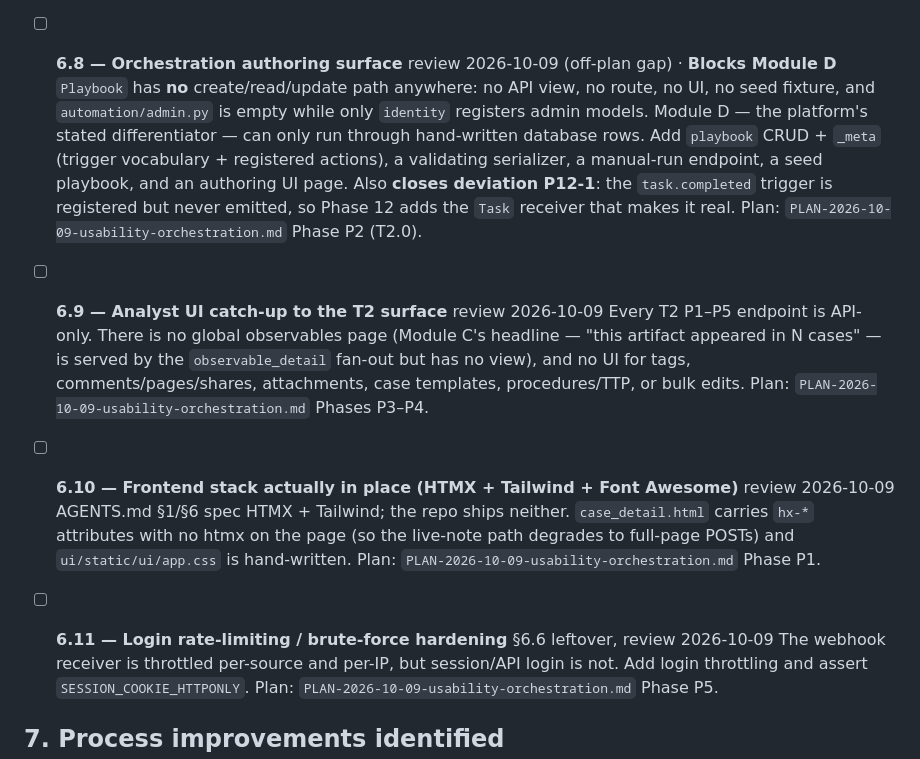
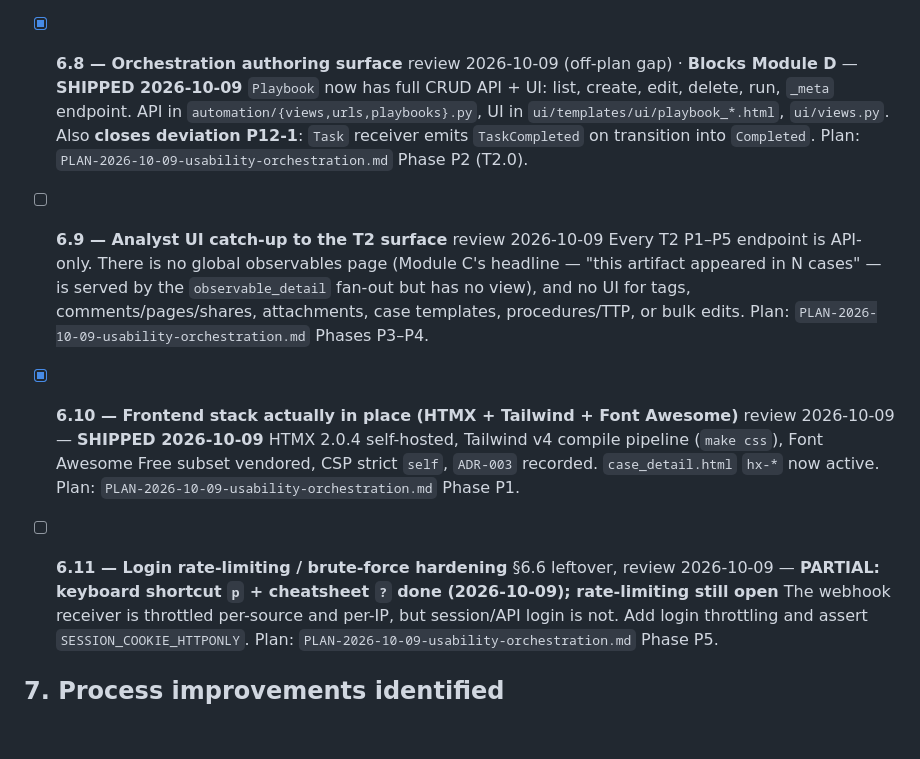
Before and after one commit to zeroq/amalthea, a Markdown page: TODO.md, the part around one of its changes. Rendered like a GitHub page; blank space fills up the shorter version.

Commit message:
docs: update TODO.md — mark 6.8, 6.10 done; 6.11 partial; add priority table

```diff
--- a/TODO.md
+++ b/TODO.md
@@ -451,14 +465,8 @@ Full task/AC detail in `docs/planning/PLAN-2026-10-03-thehive-compatible-mvp.md`
   timeline (e.g. `?includeTimeline=true&timelinePage=1`) or move it to a separate endpoint.
   **Scheduled in** `PLAN-2026-10-09-usability-orchestration.md` Phase P6.
 
-- [ ] **6.8 — Orchestration authoring surface** review 2026-10-09 (off-plan gap) · **Blocks Module D**
-  `Playbook` has **no** create/read/update path anywhere: no API view, no route, no UI, no seed
-  fixture, and `automation/admin.py` is empty while only `identity` registers admin models. Module D —
-  the platform's stated differentiator — can only run through hand-written database rows. Add
-  `playbook` CRUD + `_meta` (trigger vocabulary + registered actions), a validating serializer, a
-  manual-run endpoint, a seed playbook, and an authoring UI page. Also **closes deviation P12-1**:
-  the `task.completed` trigger is registered but never emitted, so Phase 12 adds the `Task` receiver
-  that makes it real. Plan: `PLAN-2026-10-09-usability-orchestration.md` Phase P2 (T2.0).
+- [x] **6.8 — Orchestration authoring surface** review 2026-10-09 (off-plan gap) · **Blocks Module D** — **SHIPPED 2026-10-09**
+  `Playbook` now has full CRUD API + UI: list, create, edit, delete, run, `_meta` endpoint. API in `automation/{views,urls,playbooks}.py`, UI in `ui/templates/ui/playbook_*.html`, `ui/views.py`. Also **closes deviation P12-1**: `Task` receiver emits `TaskCompleted` on transition into `Completed`. Plan: `PLAN-2026-10-09-usability-orchestration.md` Phase P2 (T2.0).
 
 - [ ] **6.9 — Analyst UI catch-up to the T2 surface** review 2026-10-09
   Every T2 P1–P5 endpoint is API-only. There is no global observables page (Module C's headline —
@@ -466,12 +474,10 @@ Full task/AC detail in `docs/planning/PLAN-2026-10-03-thehive-compatible-mvp.md`
   view), and no UI for tags, comments/pages/shares, attachments, case templates, procedures/TTP, or
   bulk edits. Plan: `PLAN-2026-10-09-usability-orchestration.md` Phases P3–P4.
 
-- [ ] **6.10 — Frontend stack actually in place (HTMX + Tailwind + Font Awesome)** review 2026-10-09
-  AGENTS.md §1/§6 spec HTMX + Tailwind; the repo ships neither. `case_detail.html` carries `hx-*`
-  attributes with no htmx on the page (so the live-note path degrades to full-page POSTs) and
-  `ui/static/ui/app.css` is hand-written. Plan: `PLAN-2026-10-09-usability-orchestration.md` Phase P1.
+- [x] **6.10 — Frontend stack actually in place (HTMX + Tailwind + Font Awesome)** review 2026-10-09 — **SHIPPED 2026-10-09**
+  HTMX 2.0.4 self-hosted, Tailwind v4 compile pipeline (`make css`), Font Awesome Free subset vendored, CSP strict `self`, `ADR-003` recorded. `case_detail.html` `hx-*` now active. Plan: `PLAN-2026-10-09-usability-orchestration.md` Phase P1.
 
-- [ ] **6.11 — Login rate-limiting / brute-force hardening** §6.6 leftover, review 2026-10-09
+- [ ] **6.11 — Login rate-limiting / brute-force hardening** §6.6 leftover, review 2026-10-09 — **PARTIAL: keyboard shortcut `p` + cheatsheet `?` done (2026-10-09); rate-limiting still open**
   The webhook receiver is throttled per-source and per-IP, but session/API login is not. Add login
   throttling and assert `SESSION_COOKIE_HTTPONLY`. Plan: `PLAN-2026-10-09-usability-orchestration.md` Phase P5.
 
```
Also changed, not shown: other parts of TODO.md (+15 -1 lines).
